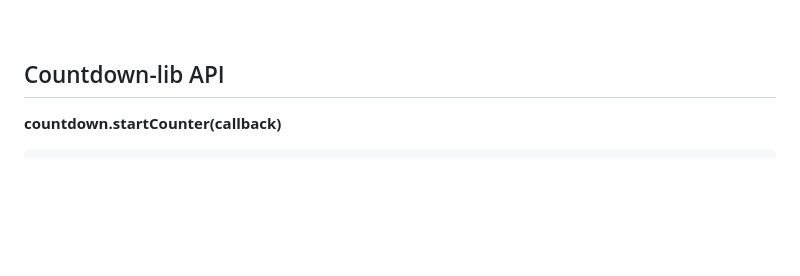
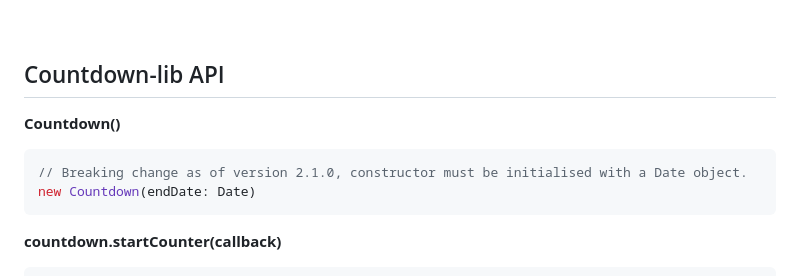
Before and after one commit to fmrogers/countdown-lib, a Markdown page: README.md, the part around the change. Drawn GitHub-style; blank space fills up the shorter version.

````diff
--- a/README.md
+++ b/README.md
@@ -104,6 +104,13 @@ export const CountdownExample: FC = () => {
 
 ## Countdown-lib API
 
+**Countdown()**
+
+```ts
+// Breaking change as of version 2.1.0, constructor must be initialised with a Date object.
+new Countdown(endDate: Date)
+```
+
 **countdown.startCounter(callback)**
 
 ```ts
````
